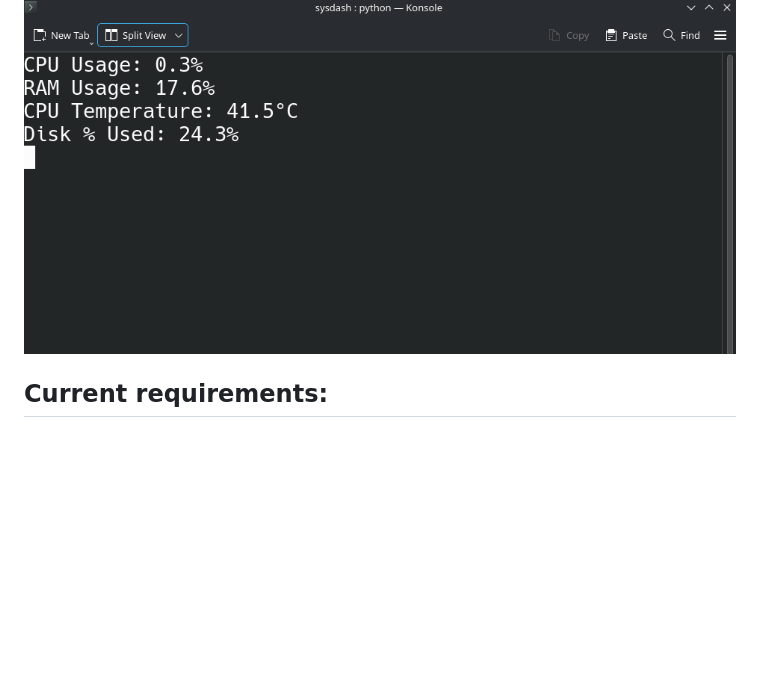
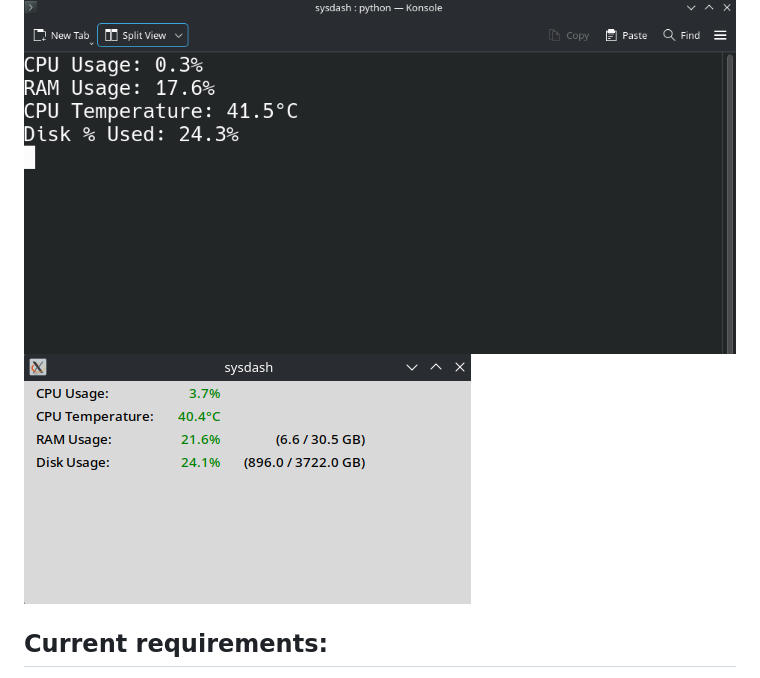
Before and after one commit to olidunne/sysdash, a Markdown page: README.md, the part around the change. Rendered like a GitHub page; pictures changed too: gui_screenshot.png (added); blank space fills up the shorter version.

```diff
--- a/README.md
+++ b/README.md
@@ -7,6 +7,7 @@
 - Disk usage
 
 ![Screenshot](screenshot.png)
+![Screenshot](gui_screenshot.png)
 
 ## Current requirements:
 - Linux
```
